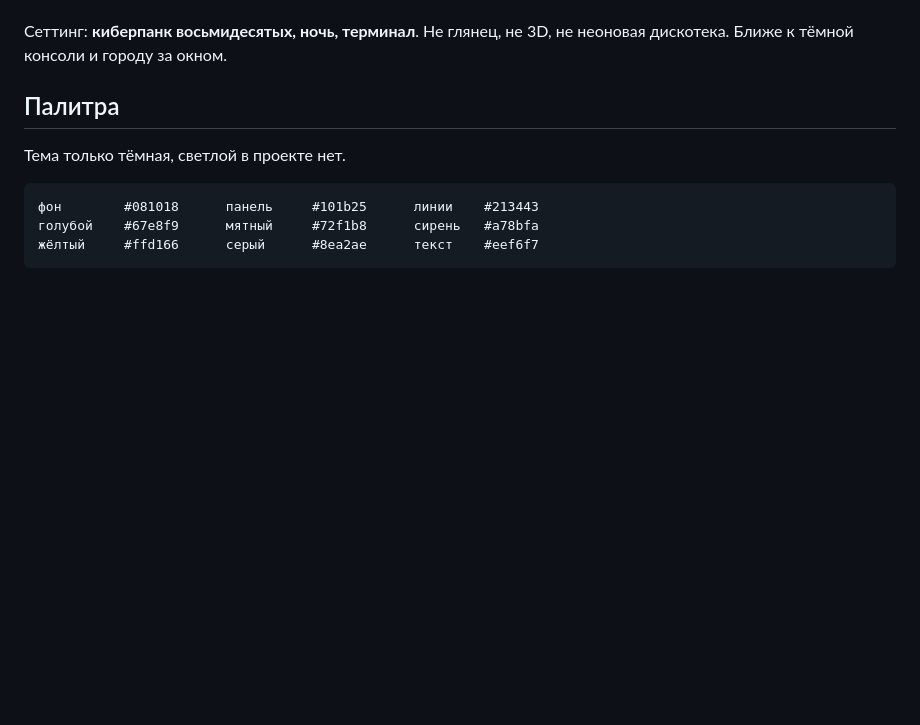
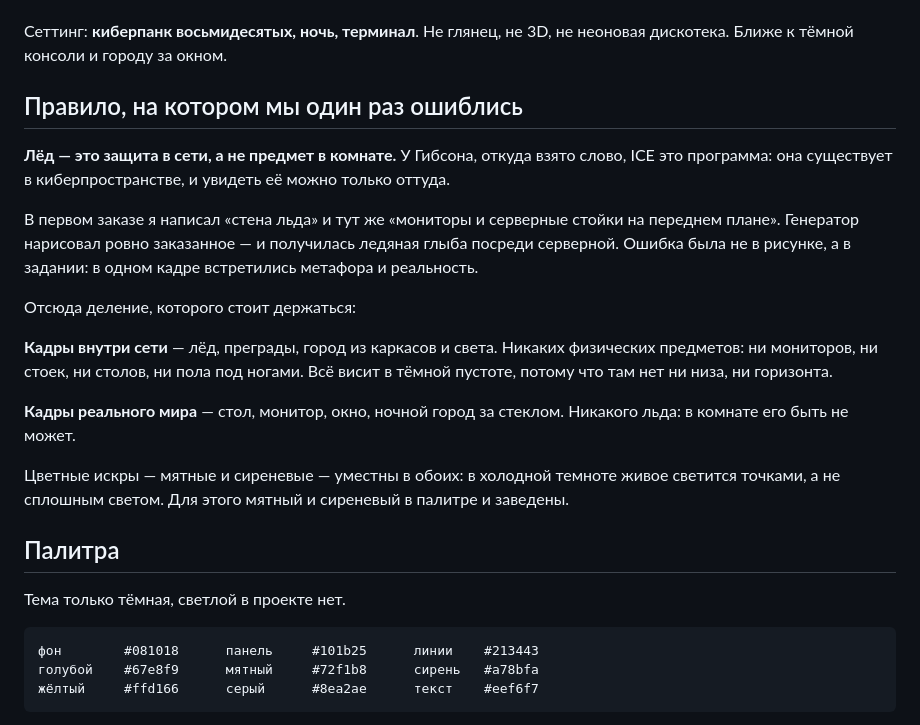
Before and after one commit to aka-gst/qa-quest, a Markdown page: docs/art-brief.md, the part around the change. Rendered like a GitHub page; blank space fills up the shorter version.

Commit message:
Записать в задание правило про лёд, на котором мы ошиблись
В первом заказе стояло «стена льда» и тут же «мониторы и серверные стойки на
переднем плане». Генератор нарисовал заказанное, и вышла ледяная глыба посреди
серверной. Ошибка была не в рисунке, а в задании: в одном кадре встретились
метафора и реальность.

Лёд — защита в сети, а не предмет в комнате. У Гибсона, откуда взято слово,
ICE это программа, и увидеть её можно только из киберпространства. Поэтому
кадры теперь разделены: внутри сети нет физических предметов вовсе, в реальном
мире нет льда.

Записываю в задание, а не держу в голове: следующий заказ будут делать через
неделю, и в голове этого уже не будет.

Co-Authored-By: Claude Opus 5 <noreply@anthropic.com>

```diff
--- a/docs/art-brief.md
+++ b/docs/art-brief.md
@@ -16,6 +16,30 @@ QA Quest — курс питона с нуля, который выполняе
 
 Сеттинг: **киберпанк восьмидесятых, ночь, терминал**. Не глянец, не 3D, не
 неоновая дискотека. Ближе к тёмной консоли и городу за окном.
+
+## Правило, на котором мы один раз ошиблись
+
+**Лёд — это защита в сети, а не предмет в комнате.** У Гибсона, откуда взято
+слово, ICE это программа: она существует в киберпространстве, и увидеть её
+можно только оттуда.
+
+В первом заказе я написал «стена льда» и тут же «мониторы и серверные стойки
+на переднем плане». Генератор нарисовал ровно заказанное — и получилась
+ледяная глыба посреди серверной. Ошибка была не в рисунке, а в задании:
+в одном кадре встретились метафора и реальность.
+
+Отсюда деление, которого стоит держаться:
+
+**Кадры внутри сети** — лёд, преграды, город из каркасов и света. Никаких
+физических предметов: ни мониторов, ни стоек, ни столов, ни пола под ногами.
+Всё висит в тёмной пустоте, потому что там нет ни низа, ни горизонта.
+
+**Кадры реального мира** — стол, монитор, окно, ночной город за стеклом.
+Никакого льда: в комнате его быть не может.
+
+Цветные искры — мятные и сиреневые — уместны в обоих: в холодной темноте
+живое светится точками, а не сплошным светом. Для этого мятный и сиреневый
+в палитре и заведены.
 
 ## Палитра
 
```
